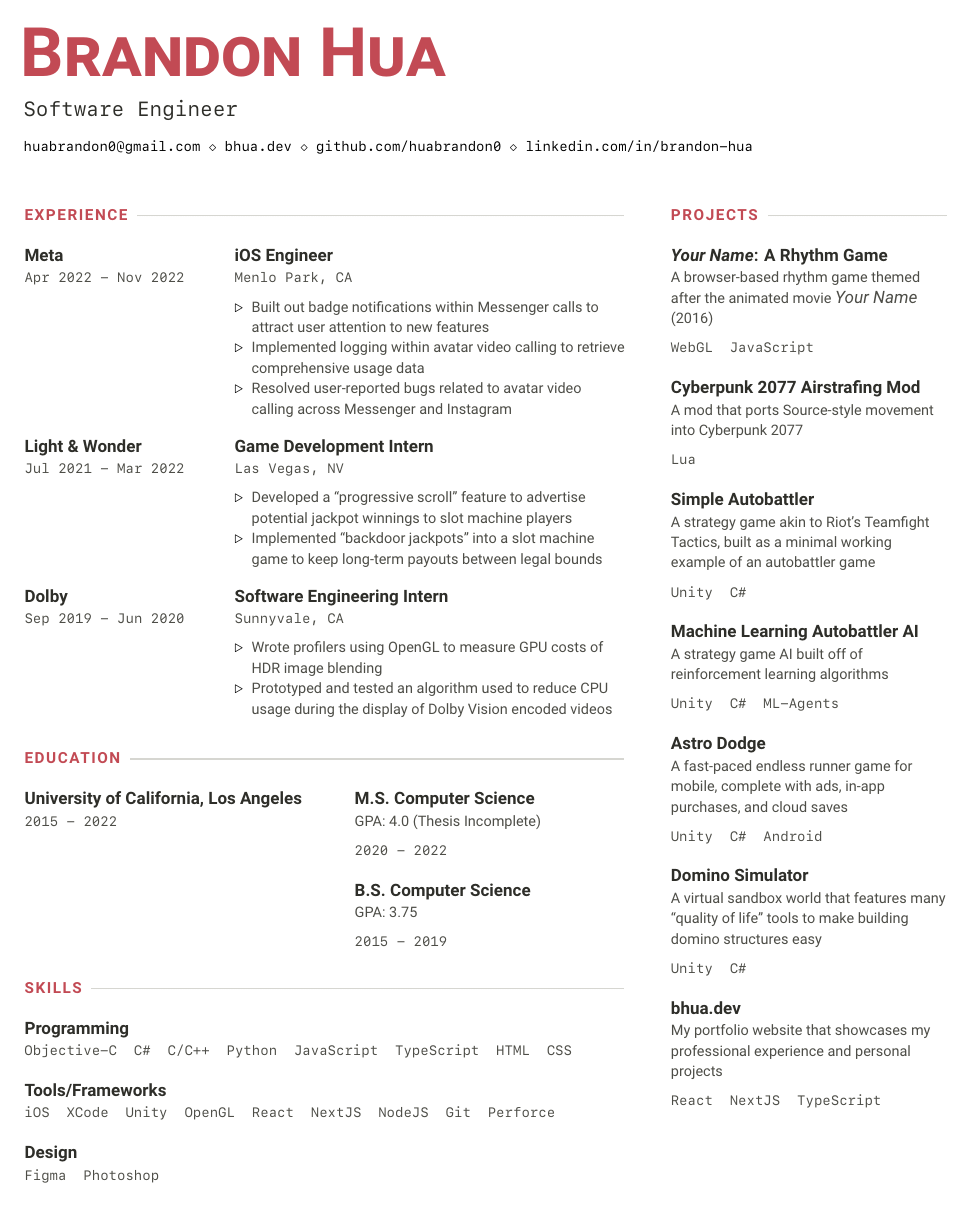
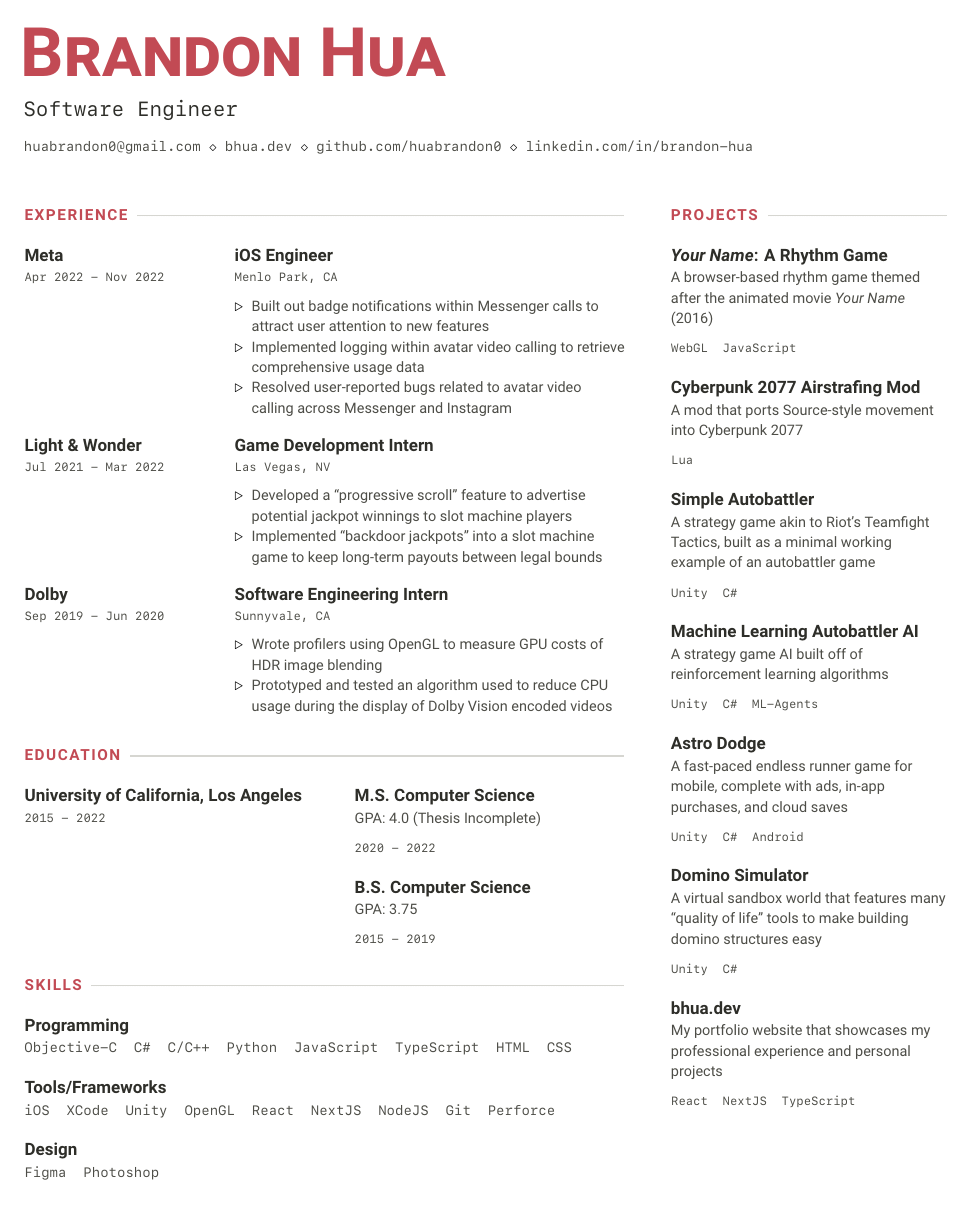
Before and after one commit to huabrandon0/resume, a LaTeX CV (resume.tex): the whole page. The pictures show the PDF file resume.pdf that the author committed with the source.

Commit message:
Decrease tag size

```diff
--- a/resume.tex
+++ b/resume.tex
@@ -31,31 +31,43 @@
 }
 
 \newcommand{\tag} [1] {
+    {\ttfamily \scriptsize \addfontfeature{Color=slate} {#1}}
+}
+
+\newcommand{\largetag} [1] {
     {\ttfamily \footnotesize \addfontfeature{Color=slate} {#1}}
 }
 
 \newcommand{\raisedrule}[2][0em]{\textcolor{lighterslate}{\leaders\hbox{\rule[#1]{1pt}{#2}}\hfill}}
 
+\newcommand{\pagetitle} [1] {
+    \hspace*{-1.5mm}
+    {\fontsize{40pt}{0pt}\selectfont \addfontfeature{Color=highlight} \scshape \textbf{#1}}
+}
+
+\newcommand{\pagesubtitle} [1] {
+    \hspace*{-1mm}
+    {\ttfamily \large \addfontfeature{Color=darkslate} {#1}}
+}
+
 \begin{document}
 \addfontfeature{Color=slate}
-\hspace*{-1.5mm}
-{\fontsize{40pt}{0pt}\selectfont \addfontfeature{Color=highlight} \scshape \textbf{Brandon Hua}}
+\pagetitle{Brandon Hua}
 
 \vspace*{4.2mm}
 
-\hspace*{-1mm}
-{\ttfamily \large \addfontfeature{Color=darkslate} Software Engineer}
+\pagesubtitle{Software Engineer}
 
 \vspace*{3mm}
 
-\hspace*{-2.65mm}
-{\ttfamily \footnotesize
-\begin{itemize*}[label=$\diamond$]
-	\item[] huabrandon0@gmail.com
-	\item \href{https://www.bhua.dev/}{bhua.dev}
-	\item \href{https://github.com/huabrandon0}{github.com/huabrandon0}
-	\item \href{https://www.linkedin.com/in/brandon-hua/}{linkedin.com/in/brandon-hua}
-\end{itemize*}
+\largetag{
+    \hspace*{-3.6mm}
+    \begin{itemize*}[label=$\diamond$]
+        \item[] \href{mailto:huabrandon0@gmail.com}{huabrandon0@gmail.com}
+        \item \href{https://www.bhua.dev/}{bhua.dev}
+        \item \href{https://github.com/huabrandon0}{github.com/huabrandon0}
+        \item \href{https://www.linkedin.com/in/brandon-hua/}{linkedin.com/in/brandon-hua}
+    \end{itemize*}
 }
 
 \vspace*{10mm}
@@ -69,16 +81,12 @@
     \begin{minipage}[t]{0.3\textwidth}
         \sectiontitle{Meta}
 
-        \vspace*{0.2mm}
-
         \tag{Apr 2022 - Nov 2022}
     \end{minipage}
     \hfill
     \begin{minipage}[t]{0.65\textwidth}
         \raggedright
         \sectiontitle{iOS Engineer}
-
-        \vspace*{0.2mm}
 
         \tag{Menlo Park, CA}
 
@@ -95,16 +103,12 @@
     \begin{minipage}[t]{0.3\textwidth}
         \sectiontitle{Light \& Wonder}
 
-        \vspace*{0.2mm}
-
         \tag{Jul 2021 - Mar 2022}
     \end{minipage}
     \hfill
     \begin{minipage}[t]{0.65\textwidth}
         \raggedright
         \sectiontitle{Game Development Intern}
-
-        \vspace*{0.2mm}
 
         \tag{Las Vegas, NV}
 
@@ -120,16 +124,12 @@
     \begin{minipage}[t]{0.3\textwidth}
         \sectiontitle{Dolby}
 
-        \vspace*{0.2mm}
-
         \tag{Sep 2019 - Jun 2020}
     \end{minipage}
     \hfill
     \begin{minipage}[t]{0.65\textwidth}
         \raggedright
         \sectiontitle{Software Engineering Intern}
-
-        \vspace*{0.2mm}
 
         \tag{Sunnyvale, CA}
 
@@ -148,8 +148,6 @@
 
     \begin{minipage}[t]{0.5\textwidth}
         \sectiontitle{University of California, Los Angeles}
-
-        \vspace*{0.2mm}
 
         \tag{2015 - 2022}
     \end{minipage}
@@ -188,7 +186,7 @@
 
     \vspace*{0.2mm}
 
-    \tag{
+    \largetag{
         \hspace*{-3.5mm}
         \begin{itemize*}[label={}]
             \item Objective-C
@@ -208,7 +206,7 @@
 
     \vspace*{0.2mm}
 
-    \tag{
+    \largetag{
         \hspace*{-3.5mm}
         \begin{itemize*}[label={}]
             \item iOS
@@ -229,7 +227,7 @@
 
     \vspace*{0.2mm}
 
-    \tag{
+    \largetag{
         \hspace*{-3.5mm}
         \begin{itemize*}[label={}]
             \item Figma
@@ -248,12 +246,12 @@
 
     \vspace*{0.2mm}
 
-    A browser-based rhythm game themed after the animated movie \textit{Your Name} (2016)
+    A browser-based rhythm game themed after the animated movie {\fontsize{8.5}{8.5}\selectfont \textit{Your Name}} (2016)
 
     \vspace*{1.8mm}
 
     \tag{
-        \hspace*{-3.5mm}
+        \hspace*{-3mm}
         \begin{itemize*}[label={}]
             \item WebGL
             \item JavaScript
@@ -271,7 +269,7 @@
     \vspace*{1.8mm}
 
     \tag{
-        \hspace*{-3.5mm}
+        \hspace*{-3mm}
         \begin{itemize*}[label={}]
             \item Lua
         \end{itemize*}
@@ -288,7 +286,7 @@
     \vspace*{1.8mm}
 
     \tag{
-        \hspace*{-3.5mm}
+        \hspace*{-3mm}
         \begin{itemize*}[label={}]
             \item Unity
             \item C\#
@@ -306,7 +304,7 @@
     \vspace*{1.8mm}
 
     \tag{
-        \hspace*{-3.5mm}
+        \hspace*{-3mm}
         \begin{itemize*}[label={}]
             \item Unity
             \item C\#
@@ -325,7 +323,7 @@
     \vspace*{1.8mm}
 
     \tag{
-        \hspace*{-3.5mm}
+        \hspace*{-3mm}
         \begin{itemize*}[label={}]
             \item Unity
             \item C\#
@@ -344,7 +342,7 @@
     \vspace*{1.8mm}
 
     \tag{
-        \hspace*{-3.5mm}
+        \hspace*{-3mm}
         \begin{itemize*}[label={}]
             \item Unity
             \item C\#
@@ -362,7 +360,7 @@
     \vspace*{1.8mm}
 
     \tag{
-        \hspace*{-3.5mm}
+        \hspace*{-3mm}
         \begin{itemize*}[label={}]
             \item React
             \item NextJS
```
Also changed, not shown: resume.pdf, resume.tex (2 more changed lines), 2 other files.
